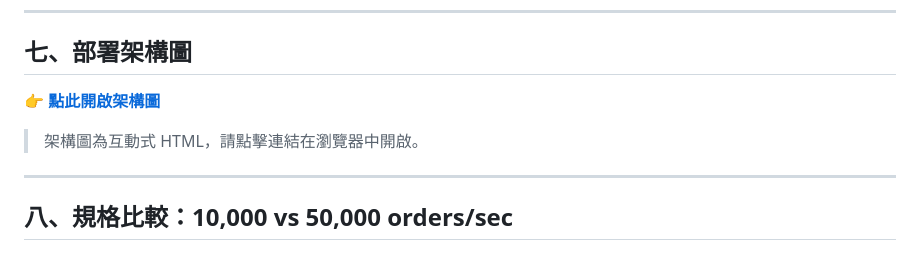
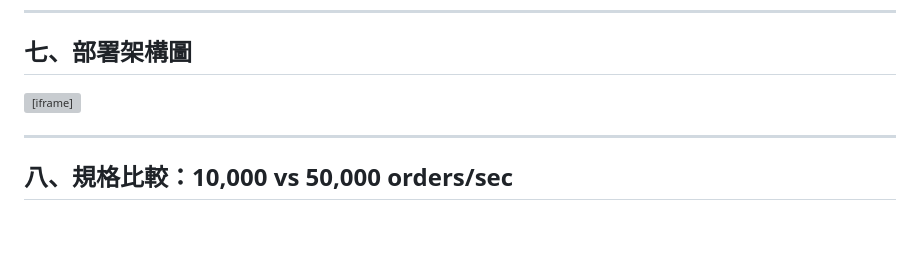
Before and after one commit to KK-capital/repository, a Markdown page: oms設計/deployment-spec.md, the part around the change. Drawn GitHub-style; blank space fills up the shorter version; grey boxes are pictures that could not be loaded.

Commit message:
docs: embed oms-arch.html via GitHub Pages iframe

```diff
--- a/oms設計/deployment-spec.md
+++ b/oms設計/deployment-spec.md
@@ -509,9 +509,7 @@ Sticky Session 模式下，每台 App Server 只推播自身處理的訂單事
 
 ## 七、部署架構圖
 
-👉 **[點此開啟架構圖](https://github.com/KK-capital/repository/blob/main/oms%E8%A8%AD%E8%A8%88/oms-arch.html)**
-
-> 架構圖為互動式 HTML，請點擊連結在瀏覽器中開啟。
+<iframe src="https://kk-capital.github.io/repository/oms%E8%A8%AD%E8%A8%88/oms-arch.html" width="100%" height="800px" frameborder="0" style="border:none;"></iframe>
 
 ---
 
```
